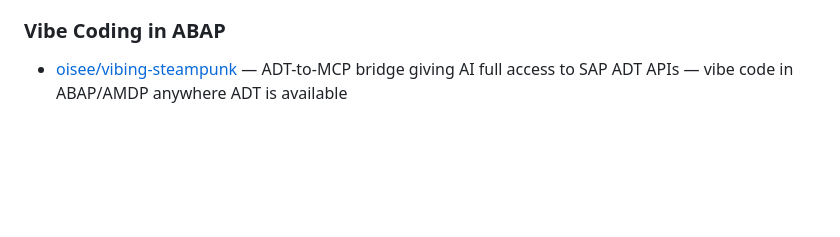
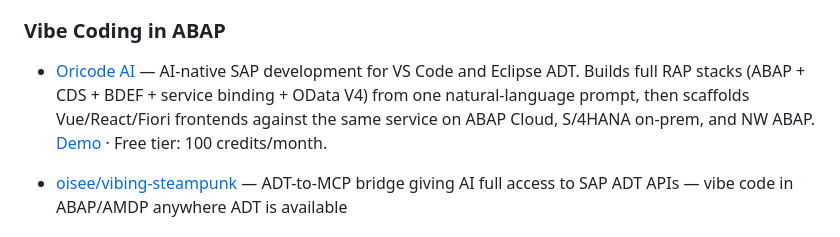
Before and after one commit to vigneshbarani24/awesome-sap-ai, a Markdown page: README.md, the part around the change. Rendered like a GitHub page; blank space fills up the shorter version.

Commit message:
Add Oricode AI to Vibe Coding in ABAP

```diff
--- a/README.md
+++ b/README.md
@@ -238,6 +238,7 @@ streamlit run <project_name>.py
 *   [oisee/zllm](https://github.com/oisee/zllm) — "LangChain-lite for ABAP" — LLM orchestration framework with lazy execution, caching, and token prediction
 
 ### Vibe Coding in ABAP
+*   [Oricode AI](https://marketplace.visualstudio.com/items?itemName=OricodeAI.oricode-ai) — AI-native SAP development for VS Code and Eclipse ADT. Builds full RAP stacks (ABAP + CDS + BDEF + service binding + OData V4) from one natural-language prompt, then scaffolds Vue/React/Fiori frontends against the same service on ABAP Cloud, S/4HANA on-prem, and NW ABAP. [Demo](https://youtube.com/shorts/UuviNwULC9A) · Free tier: 100 credits/month.
 
 *   [oisee/vibing-steampunk](https://github.com/oisee/vibing-steampunk) — ADT-to-MCP bridge giving AI full access to SAP ADT APIs — vibe code in ABAP/AMDP anywhere ADT is available
 
```
